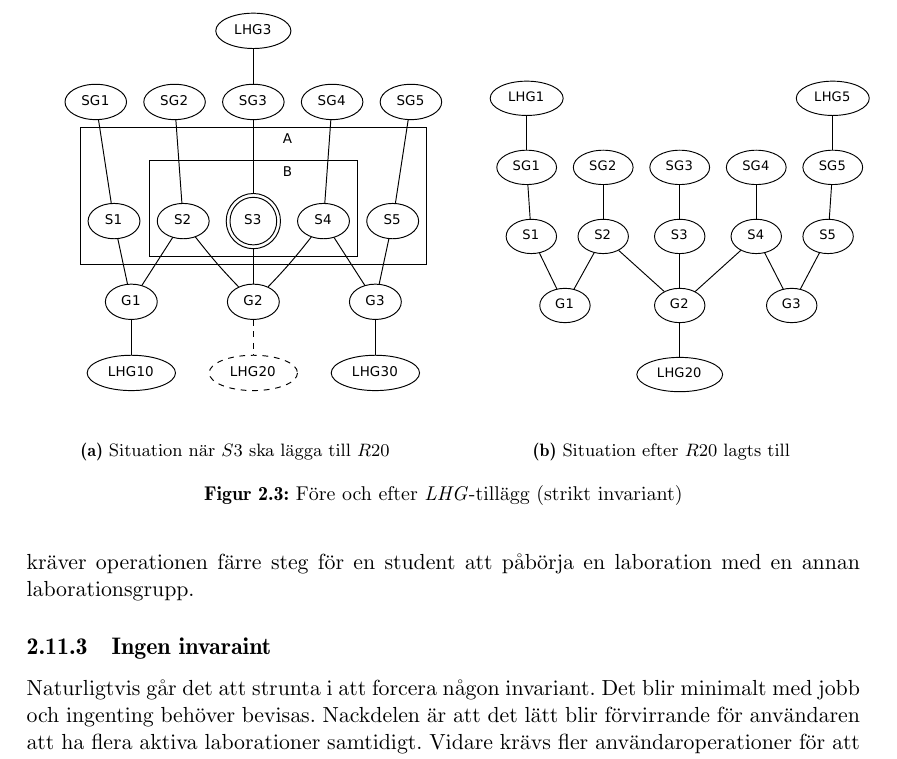
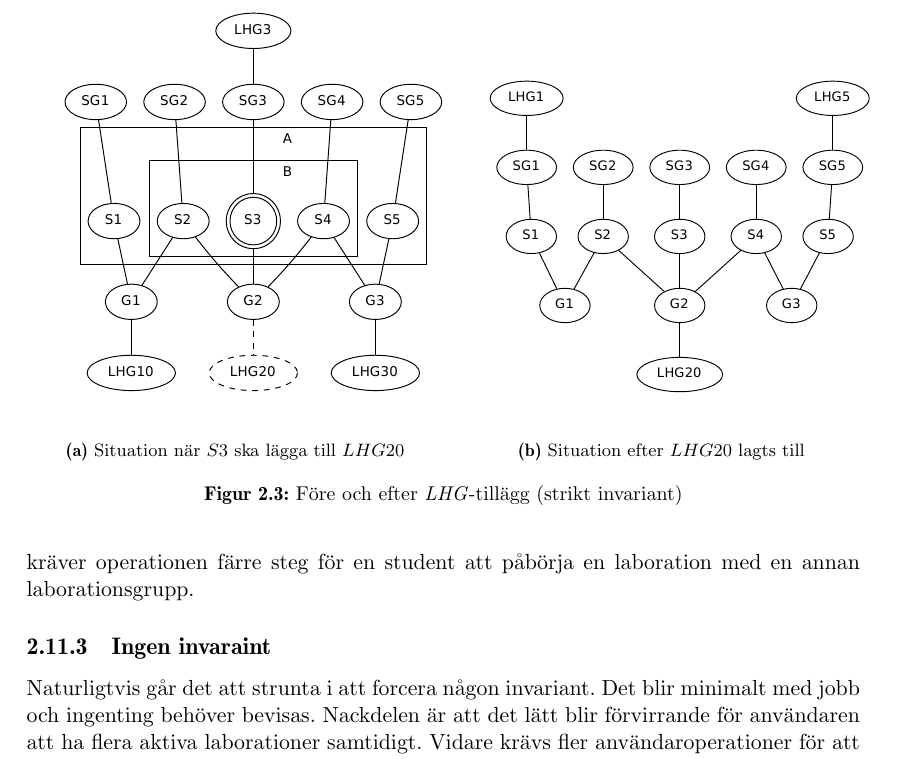
Before and after one commit to water/resources, a LaTeX thesis (report/main.tex, which reads report/include/domain/invarianter.tex): part of page 28 of 78, cut so that both start at the same text. Compiled offline with pdfLaTeX.

Commit message:
R20 -> LHG20

```diff
--- a/report/include/domain/invarianter.tex
+++ b/report/include/domain/invarianter.tex
@@ -95,7 +95,7 @@ I början antags invarianten vara uppfylld, efter steg 1 så har studenterna i A
   \begin{subfigure}[b]{0.5\textwidth}
     \centering
     \includegraphics[width=8.0cm]{fig/labgroup/strict_proof.pdf}
-    \caption{Situation när $S3$ ska lägga till $R20$}
+    \caption{Situation när $S3$ ska lägga till $LHG20$}
     \label{fig:strict-proof}
   \end{subfigure}%
         ~ %add desired spacing between images, e. g. ~, \quad, \qquad etc.
@@ -103,7 +103,7 @@ I början antags invarianten vara uppfylld, efter steg 1 så har studenterna i A
   \begin{subfigure}[b]{0.5\textwidth}
     \centering
     \includegraphics[width=8.0cm]{fig/labgroup/strict_proof_continue.pdf}
-    \caption{Situation efter $R20$ lagts till}
+    \caption{Situation efter $LHG20$ lagts till}
     \label{fig:strict-proof-continue}
   \end{subfigure}
   \caption{Före och efter \emph{LHG}-tillägg (strikt invariant)}\label{fig:animals}
```
